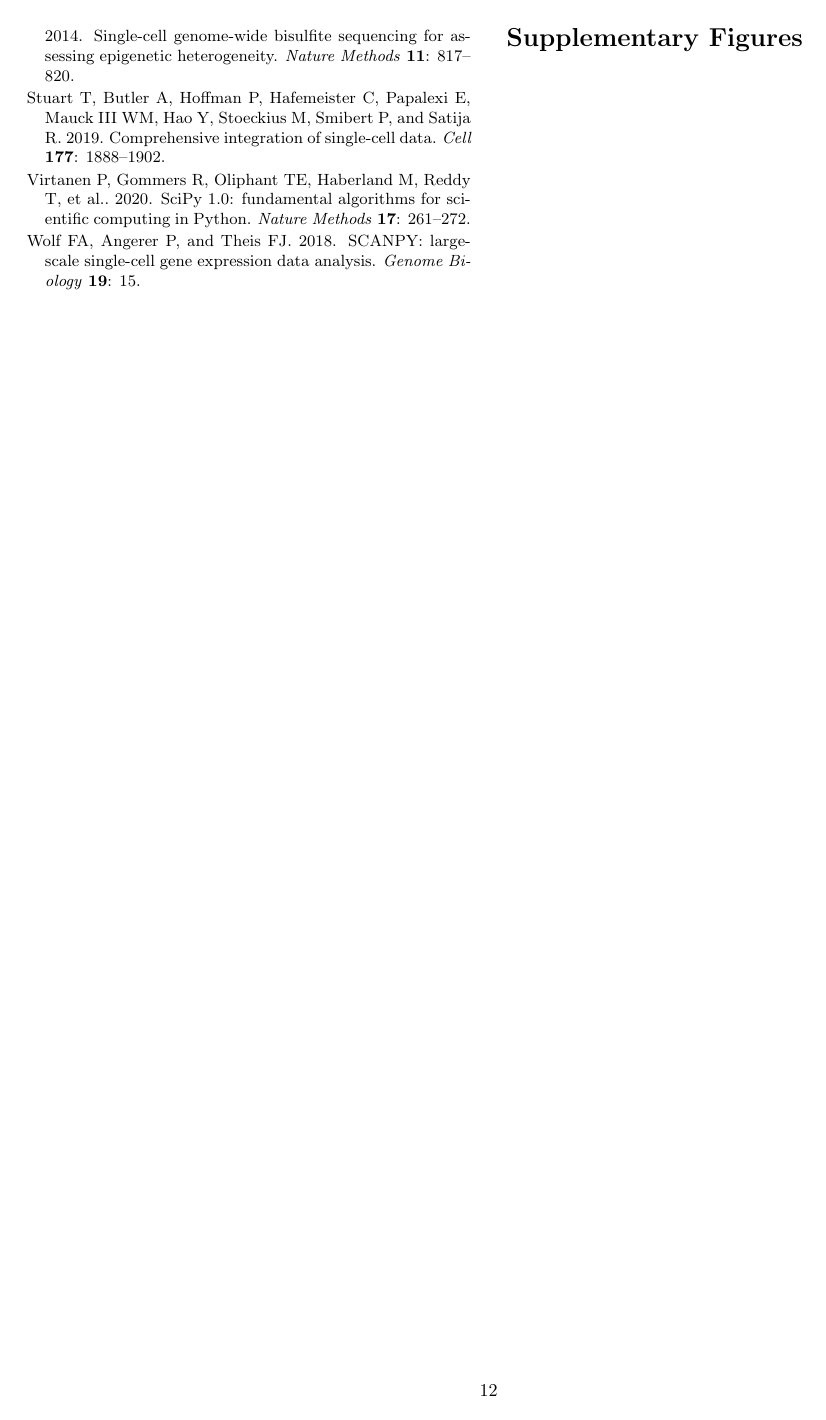
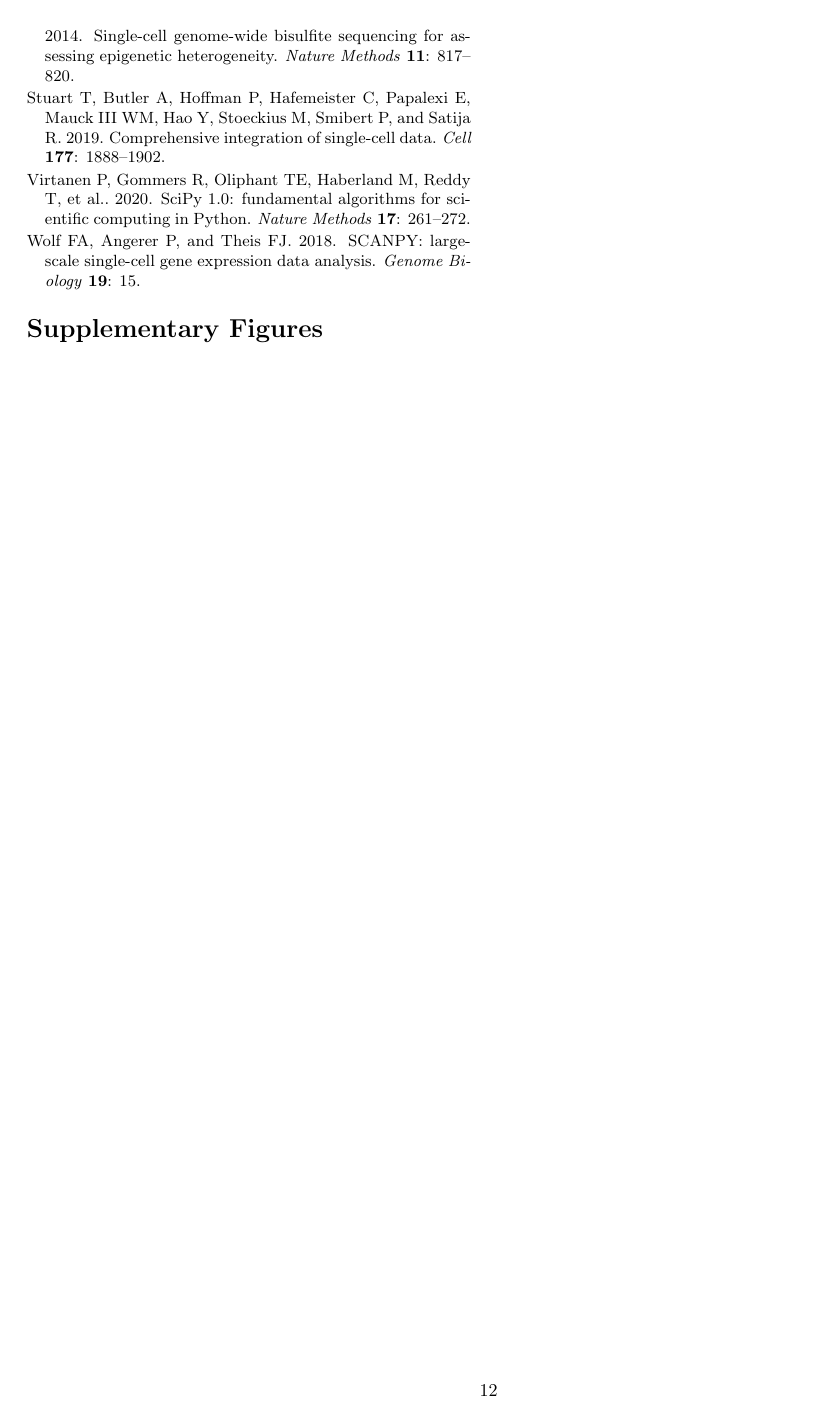
Before and after one commit to anders-biostat/scbs-paper, a LaTeX document (paper.tex): page 12 of 13. Compiled offline with pdfLaTeX.

Commit message:
Updates from Overleaf

```diff
--- a/paper.tex
+++ b/paper.tex
@@ -608,7 +608,9 @@ We omitted lowly expressed genes (with scRNA-seq counts in $<5\%$ of cells) and
 
 {\small \bibliography{scbs}}
 
-\newpage
+
+
+\begin{samepage}
 \section{Supplementary Figures}
 
 \setcounter{figure}{0}
```
Also changed, not shown: paper.tex (2 more changed lines).
